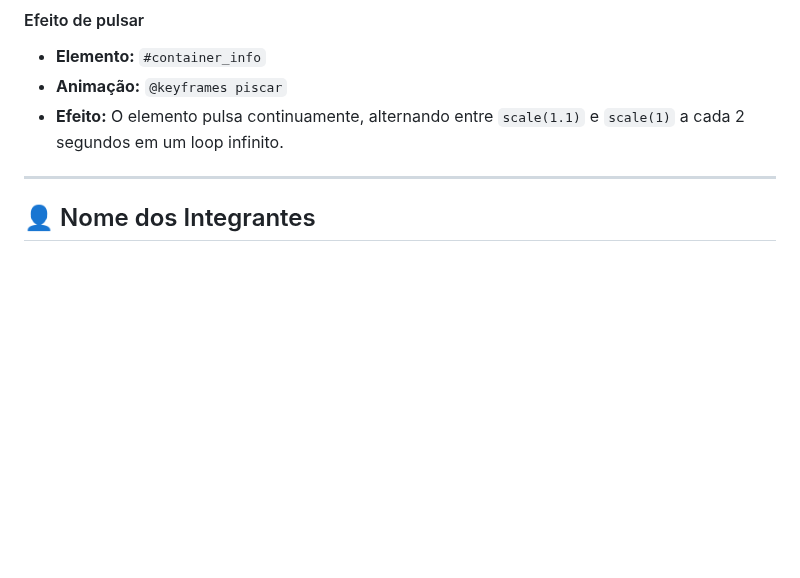
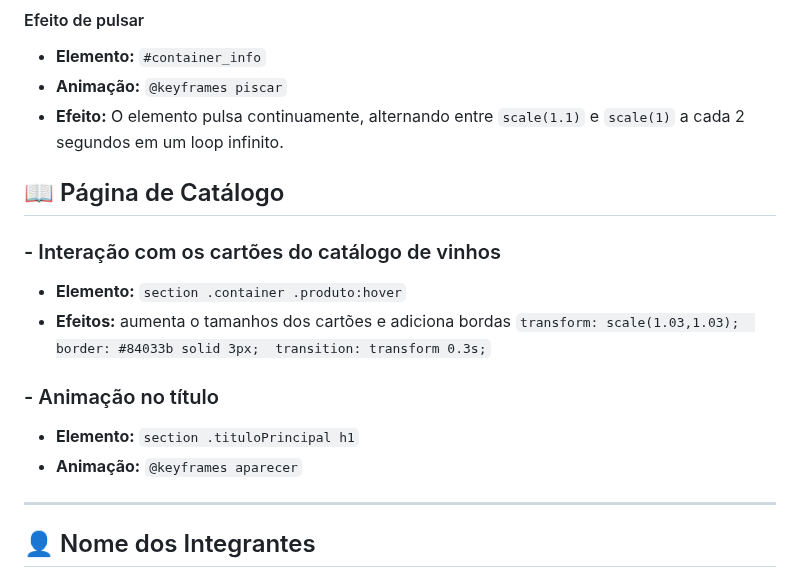
Before and after one commit to Matheus-zgld/Vinharia-Agnello, a Markdown page: README.md, the part around the change. GitHub-like rendering; blank space fills up the shorter version.

```diff
--- a/README.md
+++ b/README.md
@@ -109,6 +109,14 @@ Esta seção descreve todos os efeitos visuais aplicados no projeto, organizados
 - **Elemento:** `#container_info`
 - **Animação:** `@keyframes piscar`
 - **Efeito:** O elemento pulsa continuamente, alternando entre `scale(1.1)` e `scale(1)` a cada 2 segundos em um loop infinito.
+
+## 📖 Página de Catálogo
+### - Interação com os cartões do catálogo de vinhos
+- **Elemento:** `section .container .produto:hover`
+- **Efeitos:** aumenta o tamanhos dos cartões e adiciona bordas `transform: scale(1.03,1.03);  border: #84033b solid 3px;  transition: transform 0.3s;`
+### - Animação no título
+- **Elemento:** `section .tituloPrincipal h1`
+- **Animação:** `@keyframes aparecer`
 ---
 
 ## 👤 Nome dos Integrantes
```
